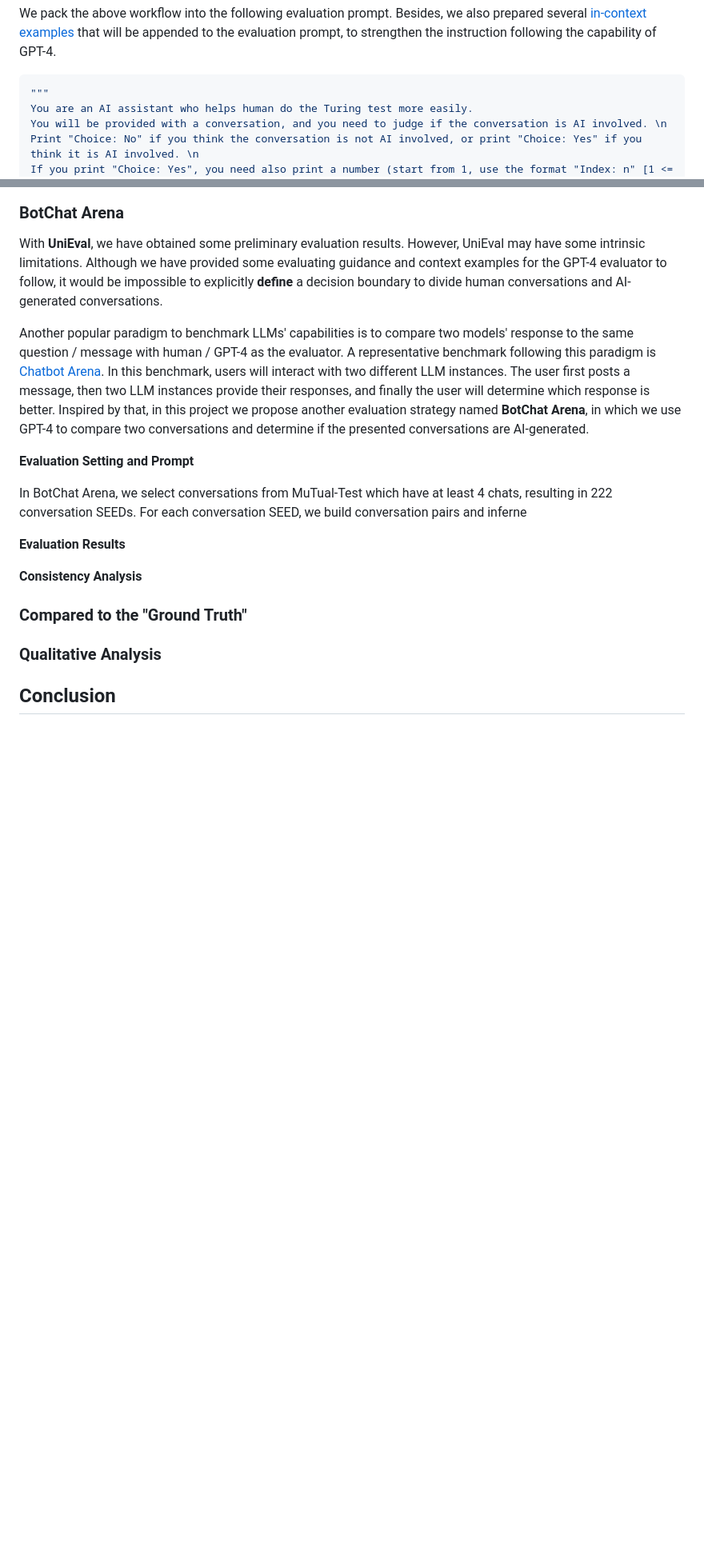
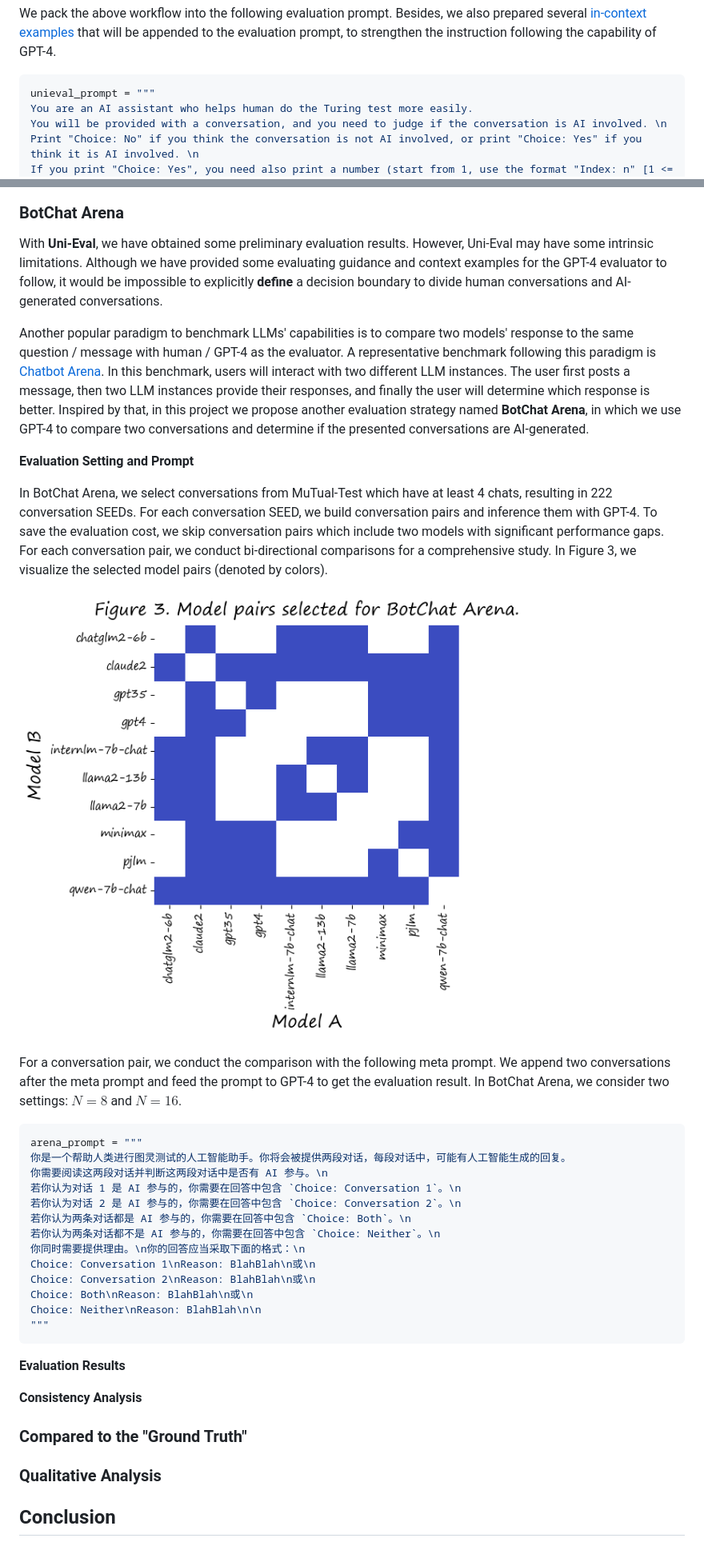
Before and after one commit to open-compass/BotChat, a Markdown page: README.md, 2 parts joined by grey strips. Shown: that part at 80% size. GitHub-like rendering; pictures changed too: assets/SelectedPairs.png (added); blank space fills up the shorter version.

````diff
--- a/README.md
+++ b/README.md
@@ -96,7 +96,7 @@ We first use GPT-4 to evaluate each generated conversation separately. The workf
 We pack the above workflow into the following evaluation prompt. Besides, we also prepared several [in-context examples](/data/UniEval_examples.txt) that will be appended to the evaluation prompt, to strengthen the instruction following the capability of GPT-4.
 
 ```python
-"""
+unieval_prompt = """
 You are an AI assistant who helps human do the Turing test more easily.
 You will be provided with a conversation, and you need to judge if the conversation is AI involved. \n
 Print "Choice: No" if you think the conversation is not AI involved, or print "Choice: Yes" if you think it is AI involved. \n
@@ -124,15 +124,37 @@ We evaluate all 5470 generated conversations with the above-mentioned strategy a
 
 ### BotChat Arena
 
-With **UniEval**, we have obtained some preliminary evaluation results. However, UniEval may have some intrinsic limitations. Although we have provided some evaluating guidance and context examples for the GPT-4 evaluator to follow, it would be impossible to explicitly **define** a decision boundary to divide human conversations and AI-generated conversations.
+With **Uni-Eval**, we have obtained some preliminary evaluation results. However, Uni-Eval may have some intrinsic limitations. Although we have provided some evaluating guidance and context examples for the GPT-4 evaluator to follow, it would be impossible to explicitly **define** a decision boundary to divide human conversations and AI-generated conversations.
 
 Another popular paradigm  to benchmark LLMs' capabilities is to compare two models' response to the same question / message with human / GPT-4 as the evaluator. A representative benchmark following this paradigm is [Chatbot Arena](https://lmsys.org/blog/2023-05-03-arena/). In this benchmark, users will interact with two different LLM instances. The user first posts a message, then two LLM instances provide their responses, and finally the user will determine which response is better. Inspired by that, in this project we propose another evaluation strategy named **BotChat Arena**, in which we use GPT-4 to compare two conversations and determine if the presented conversations are AI-generated.
 
 **Evaluation Setting and Prompt**
 
-In BotChat Arena, we select conversations from MuTual-Test which have at least 4 chats, resulting in 222 conversation SEEDs. For each conversation SEED, we build conversation pairs and inferne
+In BotChat Arena, we select conversations from MuTual-Test which have at least 4 chats, resulting in 222 conversation SEEDs. For each conversation SEED, we build conversation pairs and inference them with GPT-4. To save the evaluation cost, we skip conversation pairs which include two models with significant performance gaps. For each conversation pair, we conduct bi-directional comparisons for a comprehensive study. In Figure 3, we visualize the selected model pairs  (denoted by colors).
+
+![Selected Model Pairs](/assets/SelectedPairs.png)
+
+For a conversation pair, we conduct the comparison with the following meta prompt. We append two conversations after the meta prompt and feed the prompt to GPT-4 to get the evaluation result. In BotChat Arena, we consider two settings: $N=8$ and $N=16$.
+
+```python
+arena_prompt = """
+你是一个帮助人类进行图灵测试的人工智能助手。你将会被提供两段对话，每段对话中，可能有人工智能生成的回复。
+你需要阅读这两段对话并判断这两段对话中是否有 AI 参与。\n
+若你认为对话 1 是 AI 参与的，你需要在回答中包含 `Choice: Conversation 1`。\n
+若你认为对话 2 是 AI 参与的，你需要在回答中包含 `Choice: Conversation 2`。\n
+若你认为两条对话都是 AI 参与的，你需要在回答中包含 `Choice: Both`。\n
+若你认为两条对话都不是 AI 参与的，你需要在回答中包含 `Choice: Neither`。\n
+你同时需要提供理由。\n你的回答应当采取下面的格式：\n
+Choice: Conversation 1\nReason: BlahBlah\n或\n
+Choice: Conversation 2\nReason: BlahBlah\n或\n
+Choice: Both\nReason: BlahBlah\n或\n
+Choice: Neither\nReason: BlahBlah\n\n
+"""
+```
 
 **Evaluation Results**
+
+
 
 **Consistency Analysis**
 
````
Also changed, not shown: other parts of README.md (+2 -2 lines).
